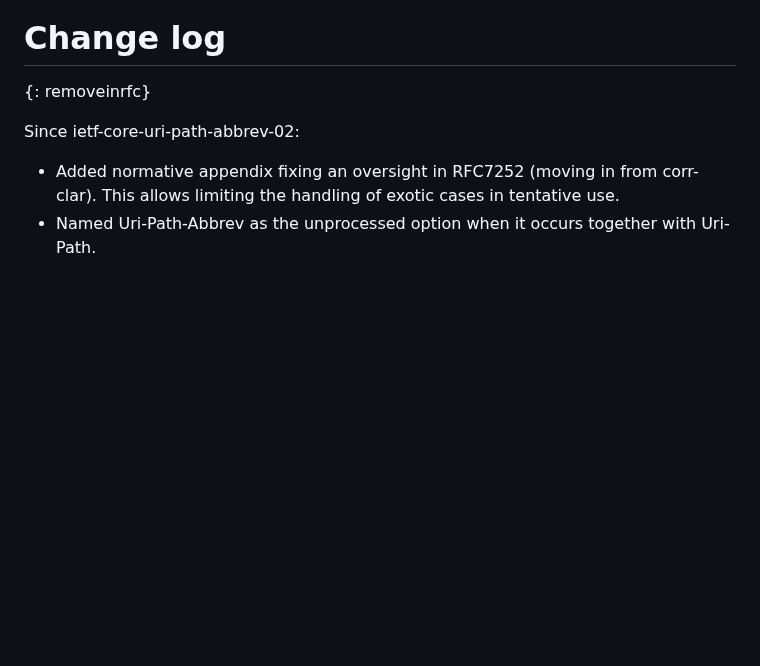
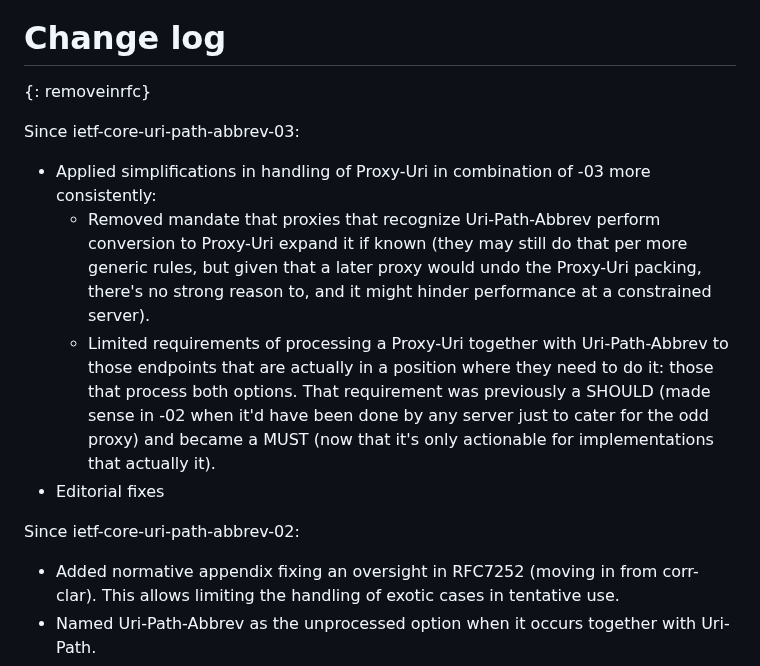
Before and after one commit to core-wg/uri-path-abbrev, a Markdown page: draft-ietf-core-uri-path-abbrev.md, the part around the change. Rendered like a GitHub page; blank space fills up the shorter version.

Commit message:
Update change log for -04

```diff
--- a/draft-ietf-core-uri-path-abbrev.md
+++ b/draft-ietf-core-uri-path-abbrev.md
@@ -572,6 +572,17 @@ support the transition to such an extension.
 # Change log
 {: removeinrfc}
 
+Since ietf-core-uri-path-abbrev-03:
+
+* Applied simplifications in handling of Proxy-Uri in combination of -03 more consistently:
+  - Removed mandate that proxies that recognize Uri-Path-Abbrev perform conversion to Proxy-Uri expand it if known
+    (they may still do that per more generic rules, but given that a later proxy would undo the Proxy-Uri packing, there's no strong reason to, and it might hinder performance at a constrained server).
+  - Limited requirements of processing a Proxy-Uri together with Uri-Path-Abbrev to those endpoints that are actually in a position where they need to do it:
+    those that process both options.
+    That requirement was previously a SHOULD (made sense in -02 when it'd have been done by any server just to cater for the odd proxy)
+    and became a MUST (now that it's only actionable for implementations that actually it).
+* Editorial fixes
+
 Since ietf-core-uri-path-abbrev-02:
 
 * Added normative appendix fixing an oversight in RFC7252 (moving in from corr-clar). This allows limiting the handling of exotic cases in tentative use.
```
